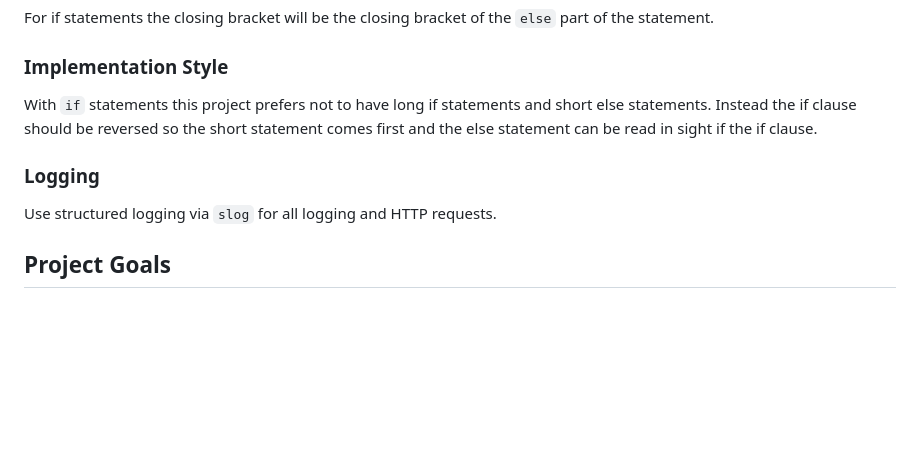
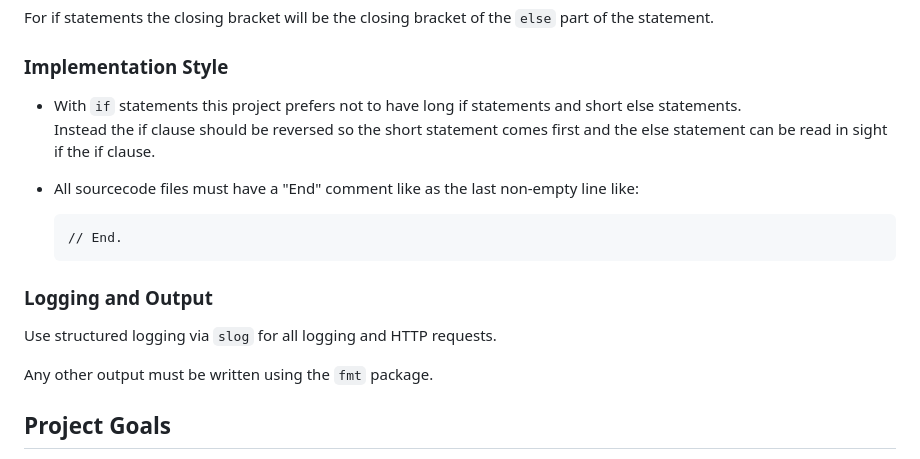
Before and after one commit to HomeDing/goding, a Markdown page: .github/copilot-instructions.md, the part around the change. Drawn GitHub-style; blank space fills up the shorter version.

Commit message:
Update copilot instructions: clarify implementation style and add "End" comment requirement

````diff
--- a/.github/copilot-instructions.md
+++ b/.github/copilot-instructions.md
@@ -55,12 +55,21 @@ For if statements the closing bracket will be the closing bracket of the `else`
 
 ### Implementation Style
 
-With `if` statements this project prefers not to have long if statements and short else statements.
-Instead the if clause should be reversed so the short statement comes first and the else statement can be read in sight if the if clause.
+* With `if` statements this project prefers not to have long if statements and short
+  else statements.
+  Instead the if clause should be reversed so the short statement comes first and the
+  else statement can be read in sight if the if clause.
 
-### Logging
+* All sourcecode files must have a "End" comment like as the last non-empty line like:
+  ```
+  // End.
+  ```
+
+### Logging and Output
 
 Use structured logging via `slog` for all logging and HTTP requests.
+
+Any other output must be written using the `fmt` package.
 
 
 ## Project Goals
````
